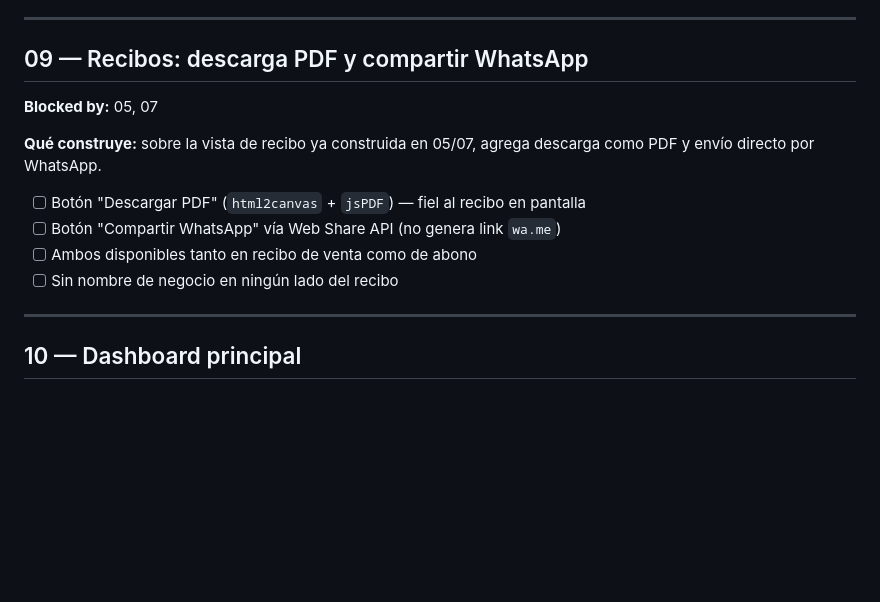
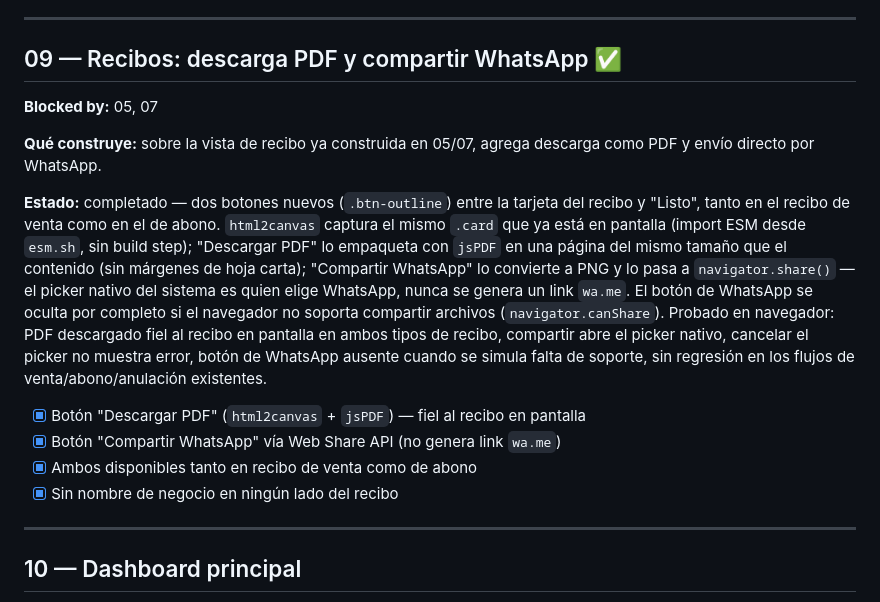
Before and after one commit to ciegus/Ventas-Familia, a Markdown page: TICKETS.md, the part around the change. Rendered like a GitHub page; blank space fills up the shorter version.

Commit message:
Ticket 09: cierre — actualizar TICKETS.md

```diff
--- a/TICKETS.md
+++ b/TICKETS.md
@@ -229,18 +229,31 @@ conexión bloquea con error claro.
 
 ---
 
-## 09 — Recibos: descarga PDF y compartir WhatsApp
+## 09 — Recibos: descarga PDF y compartir WhatsApp ✅
 
 **Blocked by:** 05, 07
 
 **Qué construye:** sobre la vista de recibo ya construida en 05/07, agrega
 descarga como PDF y envío directo por WhatsApp.
 
-- [ ] Botón "Descargar PDF" (`html2canvas` + `jsPDF`) — fiel al recibo en
+**Estado:** completado — dos botones nuevos (`.btn-outline`) entre la tarjeta del
+recibo y "Listo", tanto en el recibo de venta como en el de abono. `html2canvas`
+captura el mismo `.card` que ya está en pantalla (import ESM desde `esm.sh`, sin
+build step); "Descargar PDF" lo empaqueta con `jsPDF` en una página del mismo
+tamaño que el contenido (sin márgenes de hoja carta); "Compartir WhatsApp" lo
+convierte a PNG y lo pasa a `navigator.share()` — el picker nativo del sistema es
+quien elige WhatsApp, nunca se genera un link `wa.me`. El botón de WhatsApp se
+oculta por completo si el navegador no soporta compartir archivos (`navigator.canShare`).
+Probado en navegador: PDF descargado fiel al recibo en pantalla en ambos tipos de
+recibo, compartir abre el picker nativo, cancelar el picker no muestra error,
+botón de WhatsApp ausente cuando se simula falta de soporte, sin regresión en
+los flujos de venta/abono/anulación existentes.
+
+- [x] Botón "Descargar PDF" (`html2canvas` + `jsPDF`) — fiel al recibo en
       pantalla
-- [ ] Botón "Compartir WhatsApp" vía Web Share API (no genera link `wa.me`)
-- [ ] Ambos disponibles tanto en recibo de venta como de abono
-- [ ] Sin nombre de negocio en ningún lado del recibo
+- [x] Botón "Compartir WhatsApp" vía Web Share API (no genera link `wa.me`)
+- [x] Ambos disponibles tanto en recibo de venta como de abono
+- [x] Sin nombre de negocio en ningún lado del recibo
 
 ---
 
```
